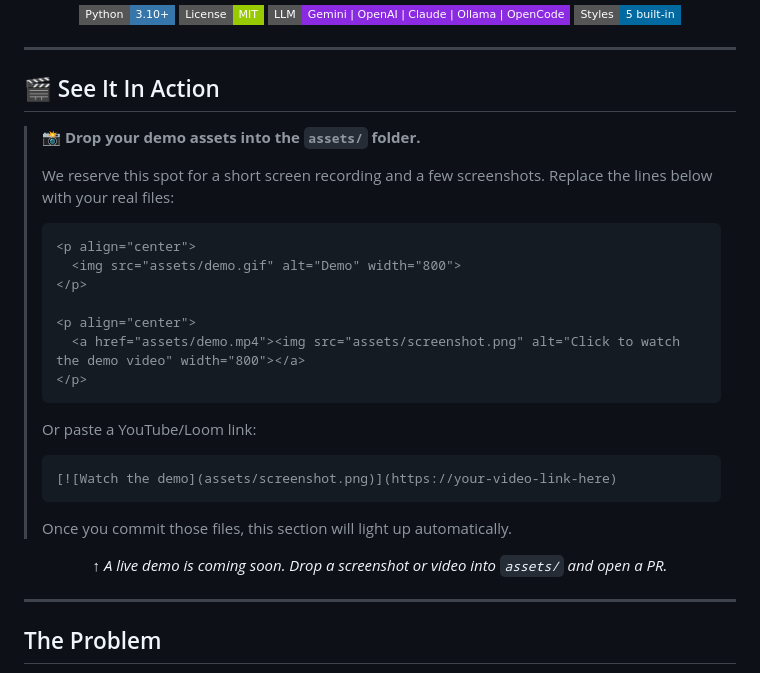
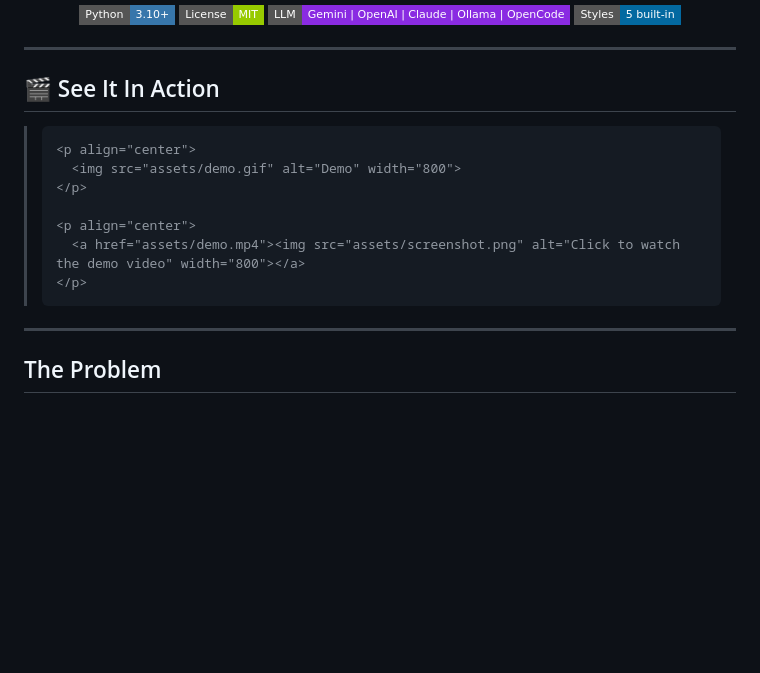
Before and after one commit to sritajkumarpatel/githubReadmeForge, a Markdown page: README.md, the part around one of its changes. Rendered like a GitHub page; badges without logos; blank space fills up the shorter version.

Commit message:
docs: remove banner image and placeholder demo instructions from README

````diff
--- a/README.md
+++ b/README.md
@@ -23,10 +19,6 @@
 
 ## 🎬 See It In Action
 
-> **📸 Drop your demo assets into the `assets/` folder.**
->
-> We reserve this spot for a short screen recording and a few screenshots. Replace the lines below with your real files:
->
 > ```html
 > <p align="center">
 >   <img src="assets/demo.gif" alt="Demo" width="800">
@@ -36,18 +28,8 @@
 >   <a href="assets/demo.mp4"><img src="assets/screenshot.png" alt="Click to watch the demo video" width="800"></a>
 > </p>
 > ```
->
-> Or paste a YouTube/Loom link:
->
-> ```markdown
-> [![Watch the demo](assets/screenshot.png)](https://your-video-link-here)
-> ```
->
-> Once you commit those files, this section will light up automatically.
 
-<p align="center">
-  <em>↑ A live demo is coming soon. Drop a screenshot or video into <code>assets/</code> and open a PR.</em>
-</p>
+
 
 ---
 
````
Also changed, not shown: other parts of README.md (+1 -5 lines).
